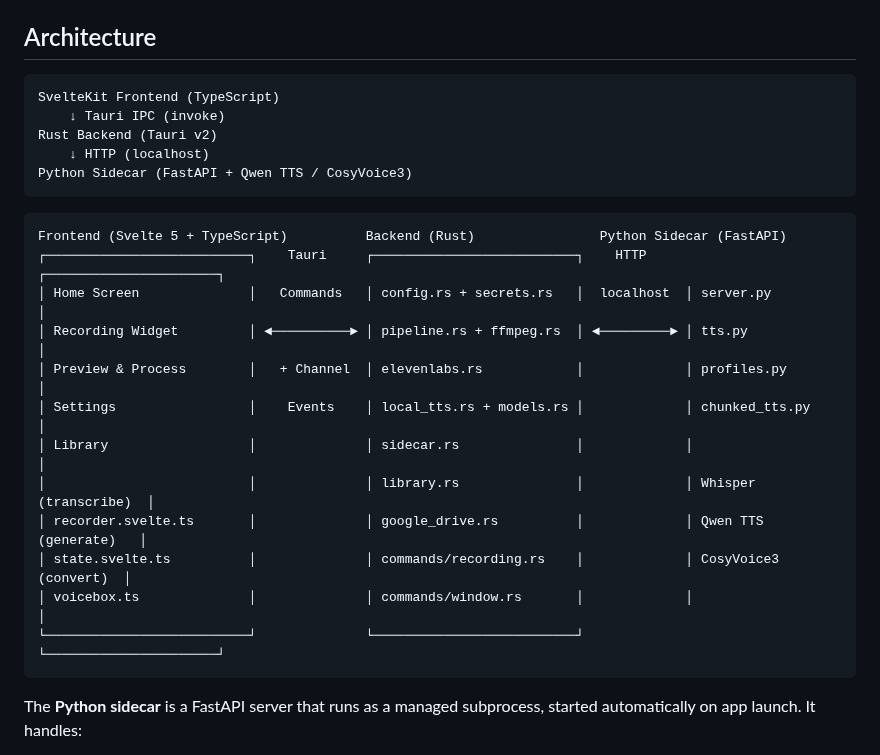
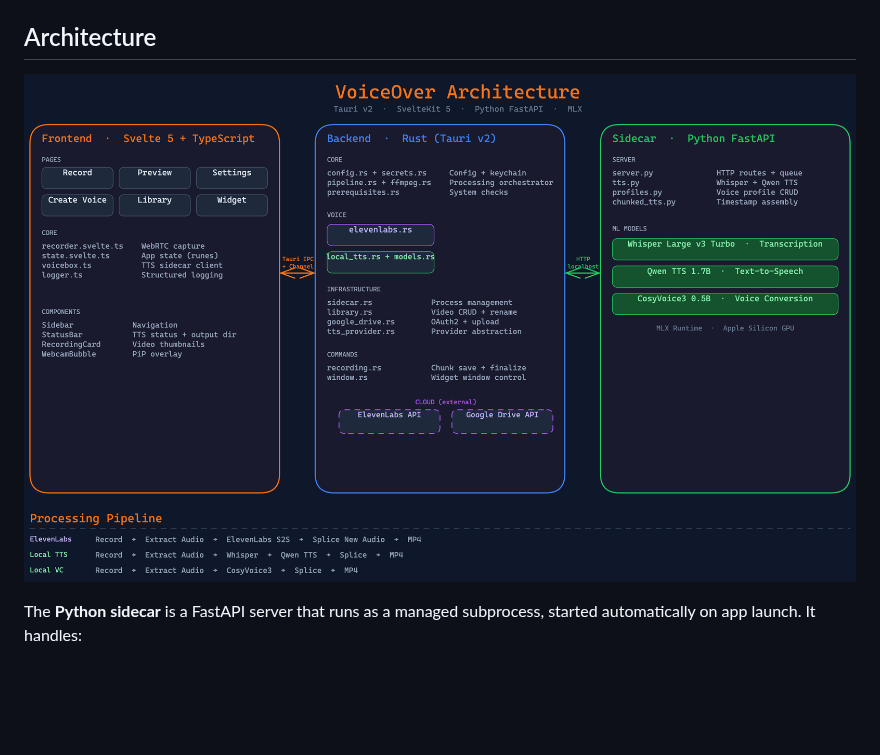
Before and after one commit to davidbzyk/voiceover, a Markdown page: README.md, the part around the change. Rendered like a GitHub page; pictures changed too: images/architecture.png (added); blank space fills up the shorter version.

Commit message:
docs: replace ASCII architecture diagram with visual diagram
Excalidraw-generated architecture diagram showing three-column layout
(Frontend, Backend, Sidecar) with connection arrows, ML models,
external services, and processing pipeline flows.

````diff
--- a/README.md
+++ b/README.md
@@ -68,28 +68,7 @@ Both modes use voice profiles you create from audio samples — upload a clip of
 
 ## Architecture
 
-```
-SvelteKit Frontend (TypeScript)
-    ↓ Tauri IPC (invoke)
-Rust Backend (Tauri v2)
-    ↓ HTTP (localhost)
-Python Sidecar (FastAPI + Qwen TTS / CosyVoice3)
-```
-
-```
-Frontend (Svelte 5 + TypeScript)          Backend (Rust)                Python Sidecar (FastAPI)
-┌──────────────────────────┐    Tauri     ┌──────────────────────────┐    HTTP     ┌──────────────────────┐
-│ Home Screen              │   Commands   │ config.rs + secrets.rs   │  localhost  │ server.py            │
-│ Recording Widget         │ ◄──────────► │ pipeline.rs + ffmpeg.rs  │ ◄─────────► │ tts.py               │
-│ Preview & Process        │   + Channel  │ elevenlabs.rs            │             │ profiles.py          │
-│ Settings                 │    Events    │ local_tts.rs + models.rs │             │ chunked_tts.py       │
-│ Library                  │              │ sidecar.rs               │             │                      │
-│                          │              │ library.rs               │             │ Whisper (transcribe)  │
-│ recorder.svelte.ts       │              │ google_drive.rs          │             │ Qwen TTS (generate)   │
-│ state.svelte.ts          │              │ commands/recording.rs    │             │ CosyVoice3 (convert)  │
-│ voicebox.ts              │              │ commands/window.rs       │             │                      │
-└──────────────────────────┘              └──────────────────────────┘             └──────────────────────┘
-```
+![Architecture](images/architecture.png)
 
 The **Python sidecar** is a FastAPI server that runs as a managed subprocess, started automatically on app launch. It handles:
 - **Transcription** — Whisper Large v3 Turbo (MLX) for speech-to-text
````
Also changed, not shown: 1 other file.
